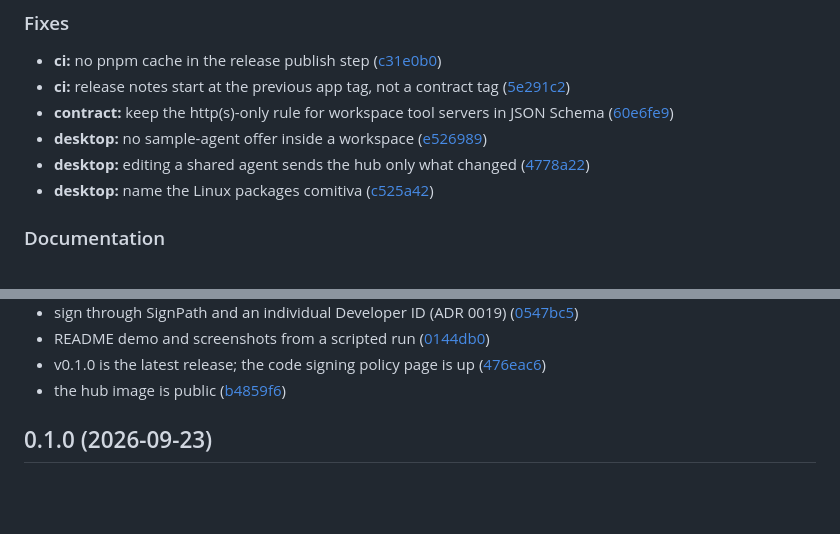
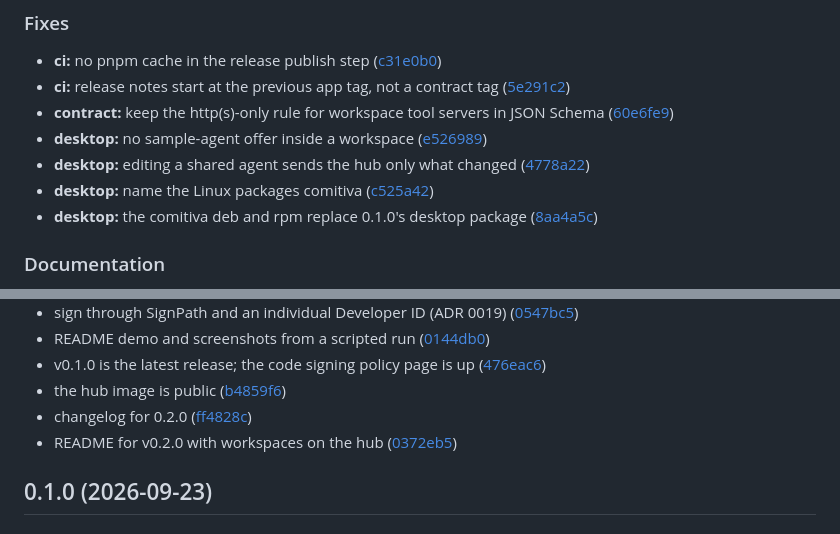
Before and after one commit to comitiva-dev/comitiva, a Markdown page: CHANGELOG.md, 2 parts joined by grey strips. Rendered like a GitHub page; blank space fills up the shorter version.

Commit message:
docs: changelog for 0.2.0 with the package fix
Co-Authored-By: Claude Opus 5.5 <noreply@anthropic.com>
Claude-Session: https://claude.ai/code/session_017i4NcfJz3qqXguuehqhjhW

```diff
--- a/CHANGELOG.md
+++ b/CHANGELOG.md
@@ -22,6 +22,7 @@ All notable changes, from conventional commits (`pnpm changelog`).
 - **desktop:** no sample-agent offer inside a workspace ([e526989](https://github.com/comitiva-dev/comitiva/commit/e526989646e80e97d33541634d43893edf1f15da))
 - **desktop:** editing a shared agent sends the hub only what changed ([4778a22](https://github.com/comitiva-dev/comitiva/commit/4778a22b263d113442ff1db38c0d0caf45880b17))
 - **desktop:** name the Linux packages comitiva ([c525a42](https://github.com/comitiva-dev/comitiva/commit/c525a42210747743074ee592c2316f871f6dc9cd))
+- **desktop:** the comitiva deb and rpm replace 0.1.0's desktop package ([8aa4a5c](https://github.com/comitiva-dev/comitiva/commit/8aa4a5c44626b01d995aac6b8d2567ee3b336549))
 
 ### Documentation
 
@@ -37,6 +38,8 @@ All notable changes, from conventional commits (`pnpm changelog`).
 - README demo and screenshots from a scripted run ([0144db0](https://github.com/comitiva-dev/comitiva/commit/0144db0f860bc5f8f9d3c7018d96c2a2754df189))
 - v0.1.0 is the latest release; the code signing policy page is up ([476eac6](https://github.com/comitiva-dev/comitiva/commit/476eac6e6f3af1e9b67fddaa5d88a0a1cd8215a1))
 - the hub image is public ([b4859f6](https://github.com/comitiva-dev/comitiva/commit/b4859f6169844ac528222a2067fa2cc2dc66e33a))
+- changelog for 0.2.0 ([ff4828c](https://github.com/comitiva-dev/comitiva/commit/ff4828c852bd89ae16fd314279e958cd10e7e64a))
+- README for v0.2.0 with workspaces on the hub ([0372eb5](https://github.com/comitiva-dev/comitiva/commit/0372eb55b242c1cd959dea020094aee414649723))
 
 ## 0.1.0 (2026-09-23)
 
```
